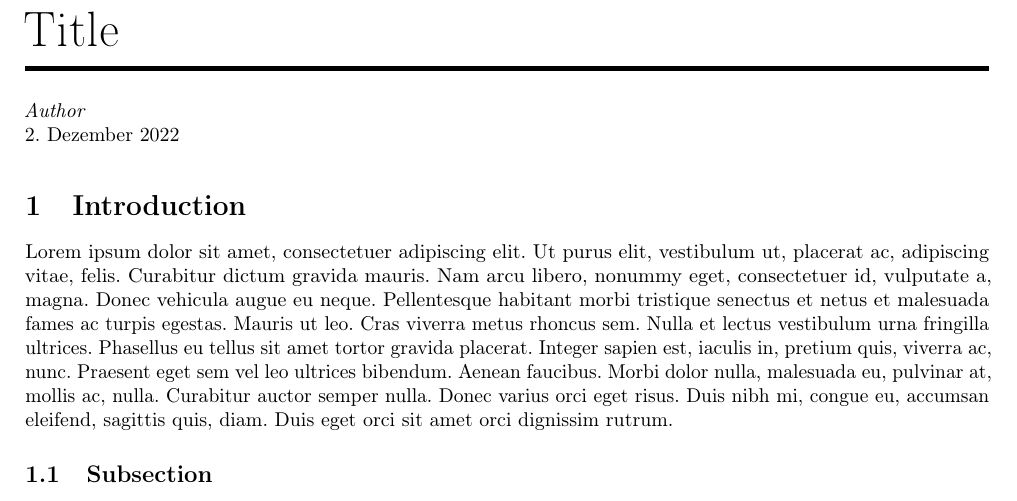
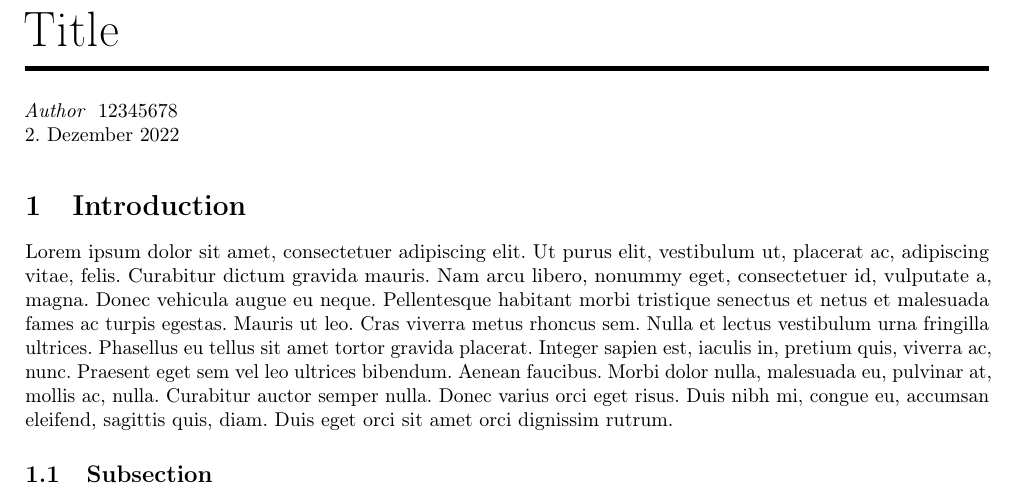
Before and after one commit to Smonman/tuwien-assignment-template, a LaTeX problem sheet (example.tex, which reads tuwienassignment.sty): part of page 1 of 5, cut so that both start at the same text. Compiled offline with pdfLaTeX.

Commit message:
add matrikelnr field

```diff
--- a/example.tex
+++ b/example.tex
@@ -9,6 +9,7 @@
 
 \title{Title}
 \author{Author}
+\matrikelnr{12345678}
 
 \begin{document}
 \maketitle
--- a/tuwienassignment.sty
+++ b/tuwienassignment.sty
@@ -74,6 +74,7 @@
 % after author
 \postauthor{
   \end{raggedright}
+  \@matrikelnr
   \newline
 }
 % before date
@@ -89,11 +90,16 @@
 \pagestyle{fancy}
 \fancyhf{}
 \fancyhead[L]{\nouppercase{\leftmark}}
+\fancyhead[R]{\@author \ \@matrikelnr}
 \renewcommand{\headrulewidth}{0.2pt}
 \fancyfoot[C]{\thepage}
 \renewcommand{\footrulewidth}{0.2pt}
 \renewcommand{\footruleskip}{1em}
 \renewcommand{\subsectionmark}[1]{\markright{\thesubsection\ #1}}
+
+\makeatletter
+\DeclareRobustCommand\matrikelnr[1]{\gdef\@matrikelnr{#1}}
+\makeatother
 
 %%% ITEMIZE STYLE
 \renewcommand\labelitemi{$\vcenter{\hbox{\small$\bullet$}}$}
```
Also changed, not shown: example.pdf.
